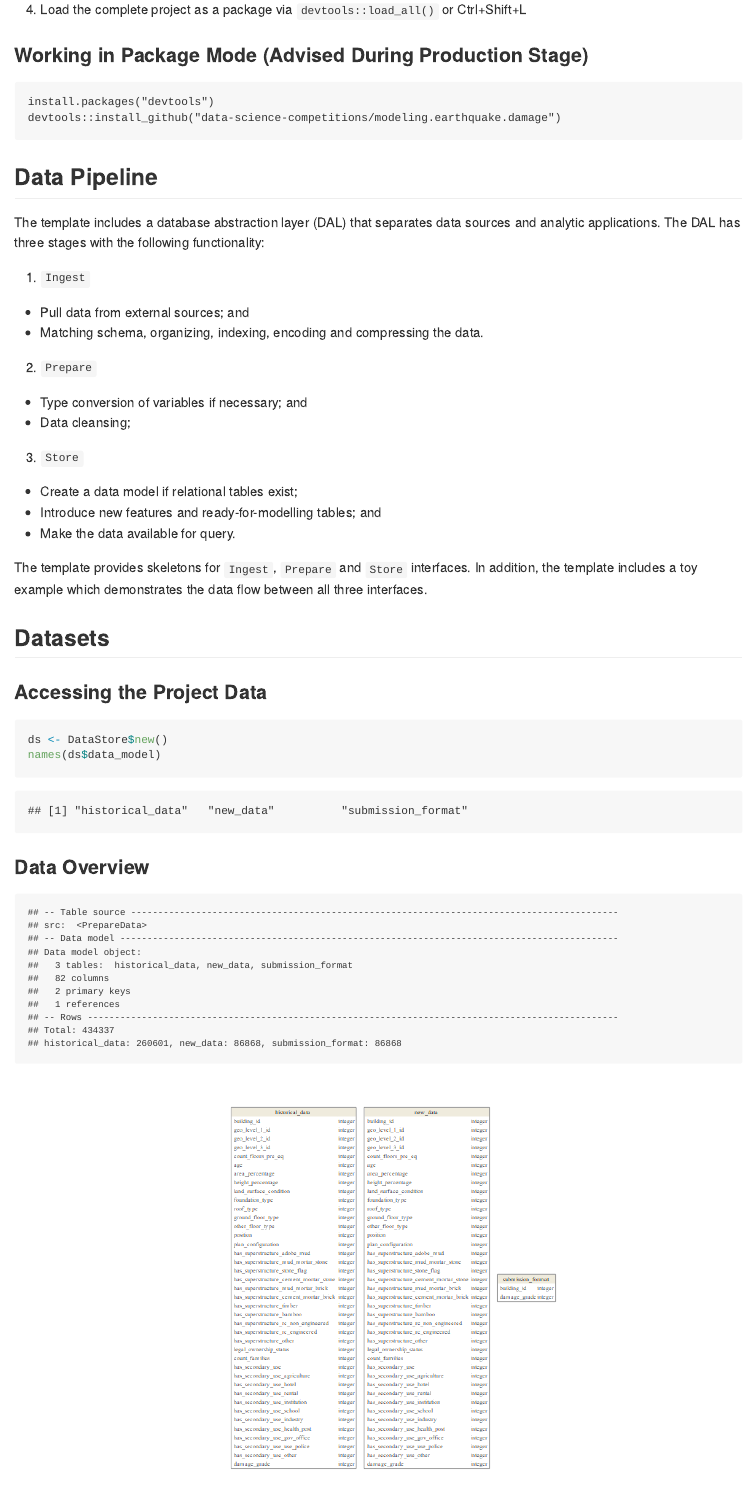
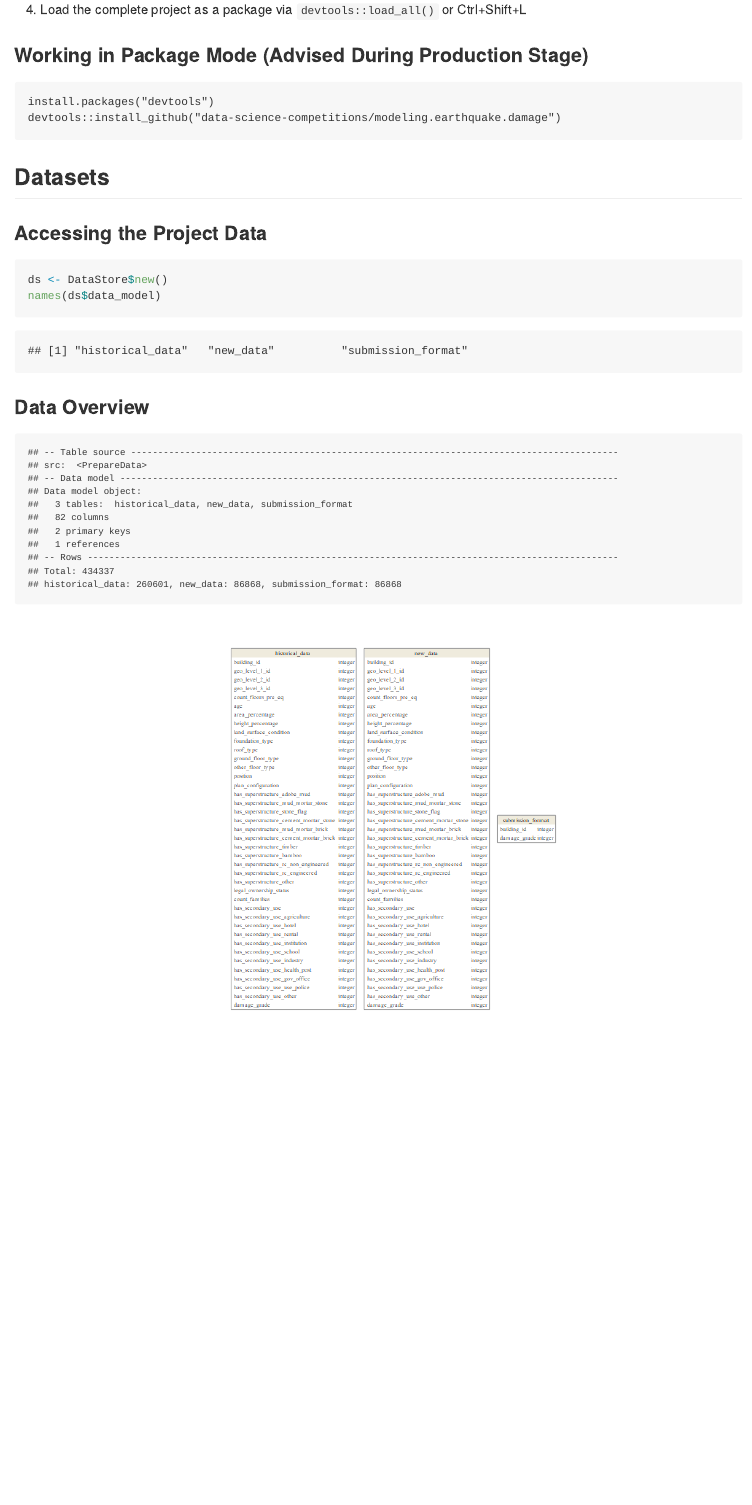
Before and after one commit to data-science-competitions/Modeling-Earthquake-Damage, an R Markdown document (README.Rmd): the page in a window 1100 px wide, from 670 px down. The pictures show the output file README.md that the author committed with the source, drawn offline in the style of GitHub; badge pictures from the web are left out.

Commit message:
updated readme

````diff
--- a/README.Rmd
+++ b/README.Rmd
@@ -91,30 +91,3 @@ install.packages("devtools")
 devtools::install_github("`r package_repo`")
 ```
 
-## Data Pipeline
-
-The template includes a database abstraction layer (DAL) that separates data
-sources and analytic applications. The DAL has three stages with the following
-functionality:
-
-1. `Ingest`
-* Pull data from external sources; and
-* Matching schema, organizing, indexing, encoding and compressing the data.
-2. `Prepare`
-* Type conversion of variables if necessary; and
-* Data cleansing;
-3. `Store`
-* Create a data model if relational tables exist;
-* Introduce new features and ready-for-modelling tables; and
-* Make the data available for query.
-
-The template provides skeletons for `Ingest`, `Prepare` and `Store` interfaces.
-In addition, the template includes a toy example which demonstrates the data
-flow between all three interfaces.
-
-<!--
-### Ingest Layer Interface and its Implementation
-
-```{r ingest, message = FALSE, eval = FALSE}
-ingest_abstract <- Ingest$new(path = tempdir())
-class(ingest_abstract)
@@ -128,19 +94,3 @@ class(ingest_concrete)
-```{r prepare, message = FALSE, eval = FALSE}
-prepare_abstract <- Prepare$new()
-class(prepare_abstract)
-
-prepare_concrete <- PrepareDAO$new()
-class(prepare_concrete)
-```
-
-### DataStore Object
-
-```{r datastore, message = FALSE, eval = FALSE}
-ds <- DataStore$new()
-class(ds)
-```
--->
-
 ## Datasets
 
 ### Accessing the Project Data
````
Also changed, not shown: README.md, README.Rmd (7 more changed lines).
